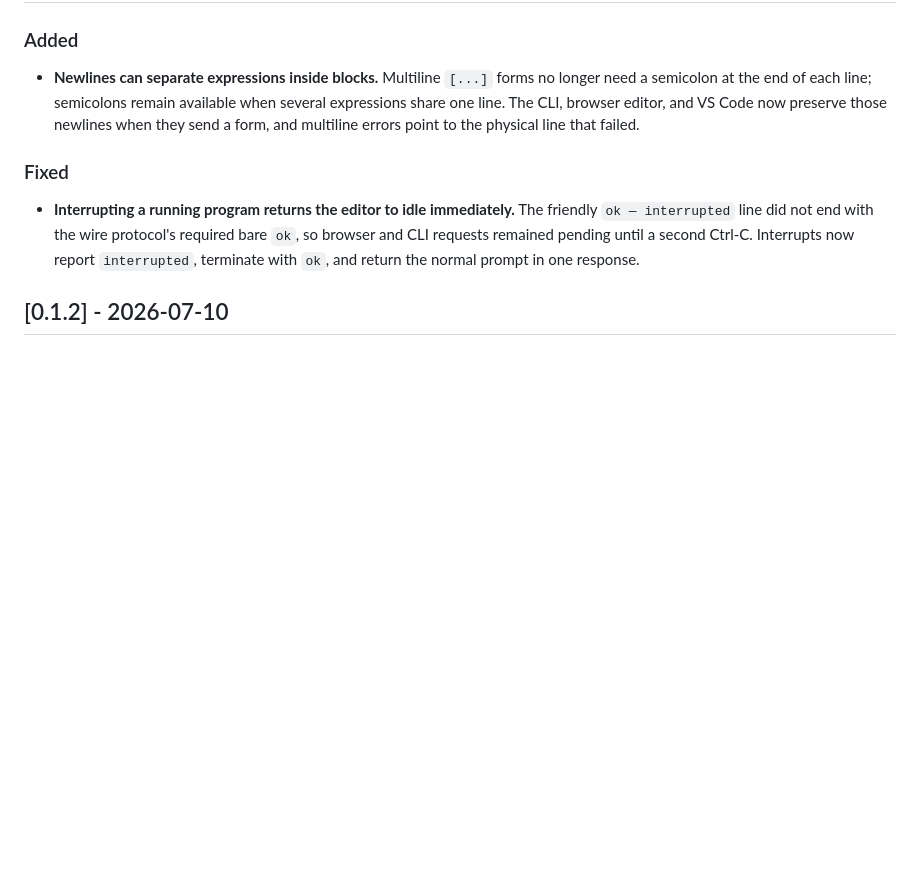
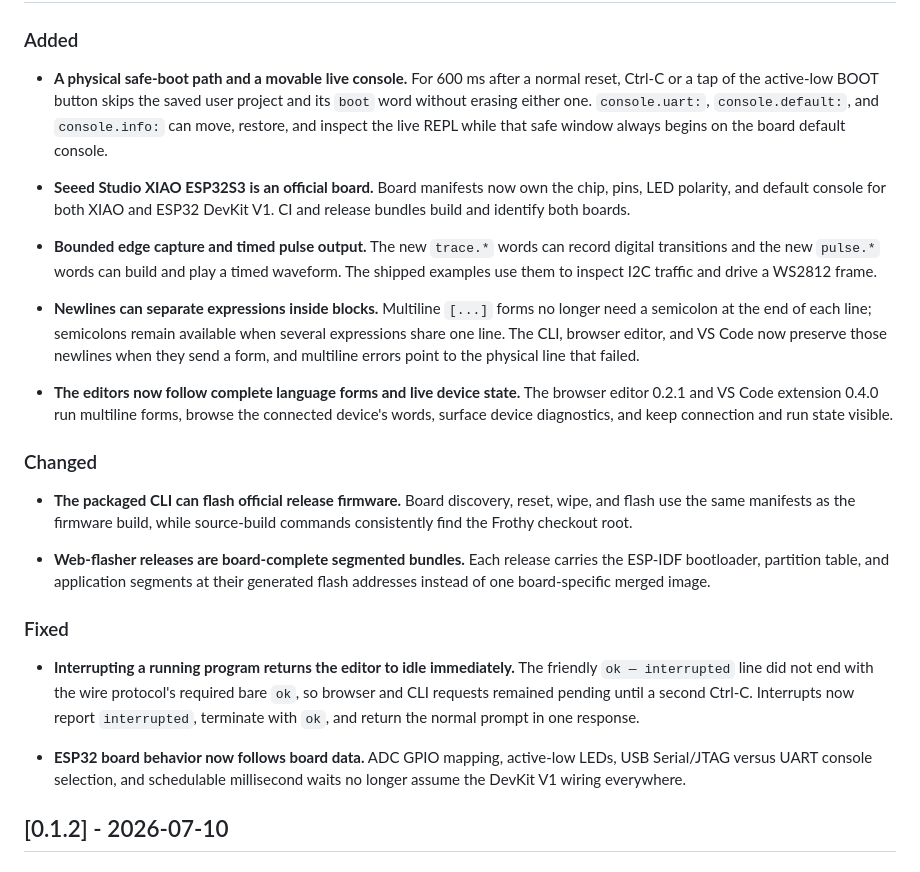
Before and after one commit to nikokozak/FrothyRewrite, a Markdown page: CHANGELOG.md, the part around one of its changes. Drawn GitHub-style; blank space fills up the shorter version.

Commit message:
roll the changelog to 0.1.3

```diff
--- a/CHANGELOG.md
+++ b/CHANGELOG.md
@@ -9,10 +11,40 @@ tags described in the "Releasing" section of CONTRIBUTING.md.
 ### Added
+
+- **A physical safe-boot path and a movable live console.** For 600 ms after a
+  normal reset, Ctrl-C or a tap of the active-low BOOT button skips the saved
+  user project and its `boot` word without erasing either one. `console.uart:`,
+  `console.default:`, and `console.info:` can move, restore, and inspect the
+  live REPL while that safe window always begins on the board default console.
+
+- **Seeed Studio XIAO ESP32S3 is an official board.** Board manifests now own
+  the chip, pins, LED polarity, and default console for both XIAO and ESP32
+  DevKit V1. CI and release bundles build and identify both boards.
+
+- **Bounded edge capture and timed pulse output.** The new `trace.*` words can
+  record digital transitions and the new `pulse.*` words can build and play a
+  timed waveform. The shipped examples use them to inspect I2C traffic and
+  drive a WS2812 frame.
 
 - **Newlines can separate expressions inside blocks.** Multiline `[...]`
   forms no longer need a semicolon at the end of each line; semicolons remain
   available when several expressions share one line. The CLI, browser editor,
   and VS Code now preserve those newlines when they send a form, and multiline
   errors point to the physical line that failed.
+
+- **The editors now follow complete language forms and live device state.**
+  The browser editor 0.2.1 and VS Code extension 0.4.0 run multiline forms,
+  browse the connected device's words, surface device diagnostics, and keep
+  connection and run state visible.
+
+### Changed
+
+- **The packaged CLI can flash official release firmware.** Board discovery,
+  reset, wipe, and flash use the same manifests as the firmware build, while
+  source-build commands consistently find the Frothy checkout root.
+
+- **Web-flasher releases are board-complete segmented bundles.** Each release
+  carries the ESP-IDF bootloader, partition table, and application segments at
+  their generated flash addresses instead of one board-specific merged image.
 
 ### Fixed
 
@@ -21,6 +53,10 @@ tags described in the "Releasing" section of CONTRIBUTING.md.
   required bare `ok`, so browser and CLI requests remained pending until a
   second Ctrl-C. Interrupts now report `interrupted`, terminate with `ok`, and
   return the normal prompt in one response.
+
+- **ESP32 board behavior now follows board data.** ADC GPIO mapping, active-low
+  LEDs, USB Serial/JTAG versus UART console selection, and schedulable
+  millisecond waits no longer assume the DevKit V1 wiring everywhere.
 
 ## [0.1.2] - 2026-07-10
 
```
Also changed, not shown: other parts of CHANGELOG.md (+2 -0 lines).
